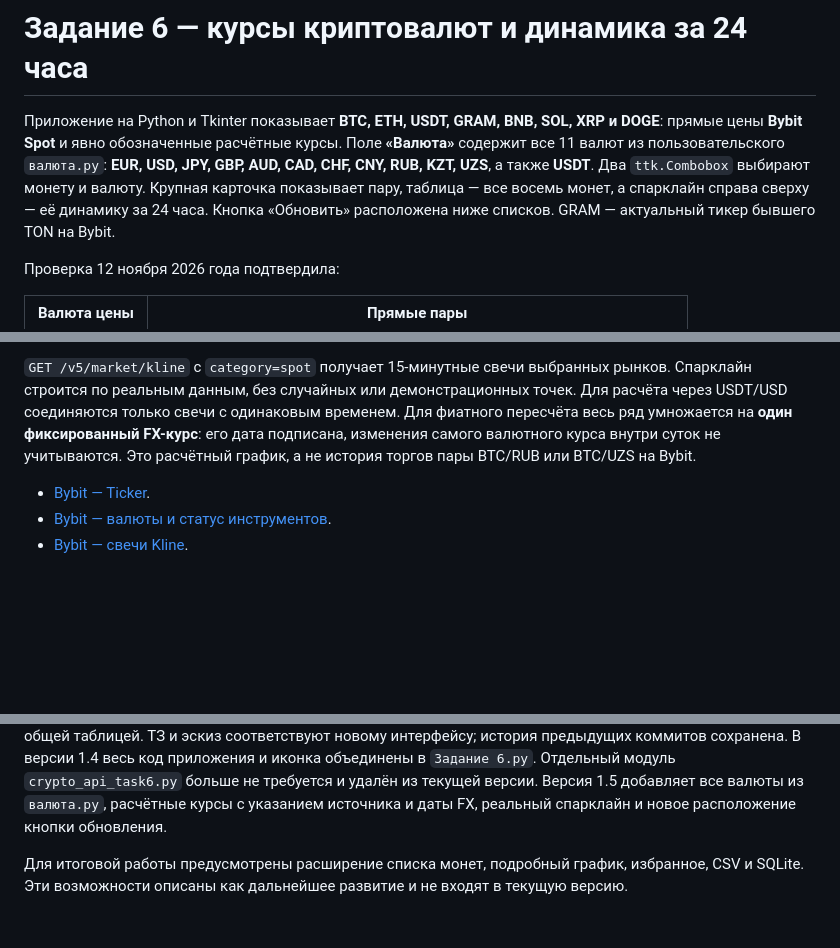
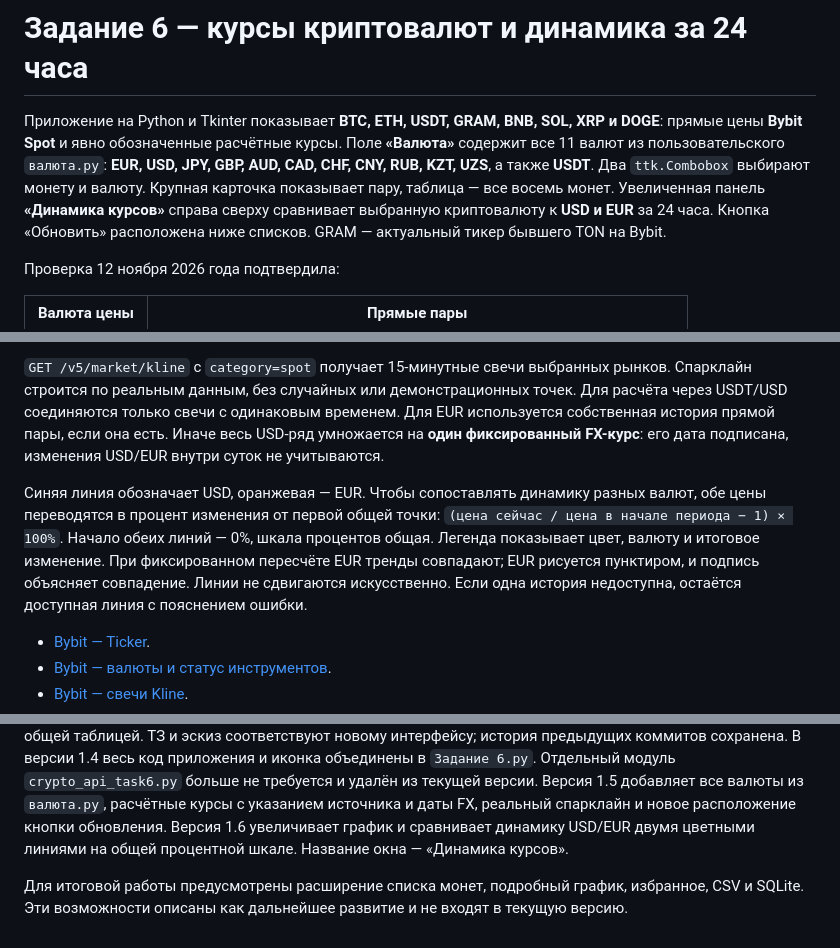
Before and after one commit to Evgeny-68/PPBY, a Markdown page: README_task6.md, 3 parts joined by grey strips. GitHub-like rendering; blank space fills up the shorter version.

```diff
--- a/README_task6.md
+++ b/README_task6.md
@@ -5,7 +5,8 @@
 Поле **«Валюта»** содержит все 11 валют из пользовательского `валюта.py`:
 **EUR, USD, JPY, GBP, AUD, CAD, CHF, CNY, RUB, KZT, UZS**, а также **USDT**.
 Два `ttk.Combobox` выбирают монету и валюту. Крупная карточка показывает пару,
-таблица — все восемь монет, а спарклайн справа сверху — её динамику за 24 часа.
+таблица — все восемь монет. Увеличенная панель **«Динамика курсов»** справа сверху
+сравнивает выбранную криптовалюту к **USD и EUR** за 24 часа.
 Кнопка «Обновить» расположена ниже списков. GRAM — актуальный тикер бывшего TON на Bybit.
 
 Проверка 12 ноября 2026 года подтвердила:
@@ -59,9 +60,17 @@
 `GET /v5/market/kline` с `category=spot` получает 15-минутные свечи выбранных
 рынков. Спарклайн строится по реальным данным, без случайных или демонстрационных
 точек. Для расчёта через USDT/USD соединяются только свечи с одинаковым временем.
-Для фиатного пересчёта весь ряд умножается на **один фиксированный FX-курс**:
-его дата подписана, изменения самого валютного курса внутри суток не учитываются.
-Это расчётный график, а не история торгов пары BTC/RUB или BTC/UZS на Bybit.
+Для EUR используется собственная история прямой пары, если она есть.
+Иначе весь USD-ряд умножается на **один фиксированный FX-курс**: его дата
+подписана, изменения USD/EUR внутри суток не учитываются.
+
+Синяя линия обозначает USD, оранжевая — EUR. Чтобы сопоставлять динамику разных
+валют, обе цены переводятся в процент изменения от первой общей точки:
+`(цена сейчас / цена в начале периода − 1) × 100%`. Начало обеих линий — 0%,
+шкала процентов общая. Легенда показывает цвет, валюту и итоговое изменение.
+При фиксированном пересчёте EUR тренды совпадают; EUR рисуется пунктиром,
+и подпись объясняет совпадение. Линии не сдвигаются искусственно.
+Если одна история недоступна, остаётся доступная линия с пояснением ошибки.
 
 - [Bybit — Ticker](https://bybit-exchange.github.io/docs/v5/market/tickers).
 - [Bybit — валюты и статус инструментов](https://bybit-exchange.github.io/docs/v5/market/instrument).
@@ -157,6 +168,8 @@ Combobox, крупной карточкой выбранной пары и од
 Отдельный модуль `crypto_api_task6.py` больше не требуется и удалён из текущей версии.
 Версия 1.5 добавляет все валюты из `валюта.py`, расчётные курсы с указанием
 источника и даты FX, реальный спарклайн и новое расположение кнопки обновления.
+Версия 1.6 увеличивает график и сравнивает динамику USD/EUR двумя цветными
+линиями на общей процентной шкале. Название окна — «Динамика курсов».
 
 Для итоговой работы предусмотрены расширение списка монет, подробный график, избранное, CSV и SQLite.
 Эти возможности описаны как дальнейшее развитие и не входят в текущую версию.
```
Also changed, not shown: other parts of README_task6.md (+8 -6 lines), docs/task6_exchange_review.md (+7 -4 lines), docs/task6_spec.md (+15 -13 lines), assets/task6_ui_sketch.png, 3 other files.
